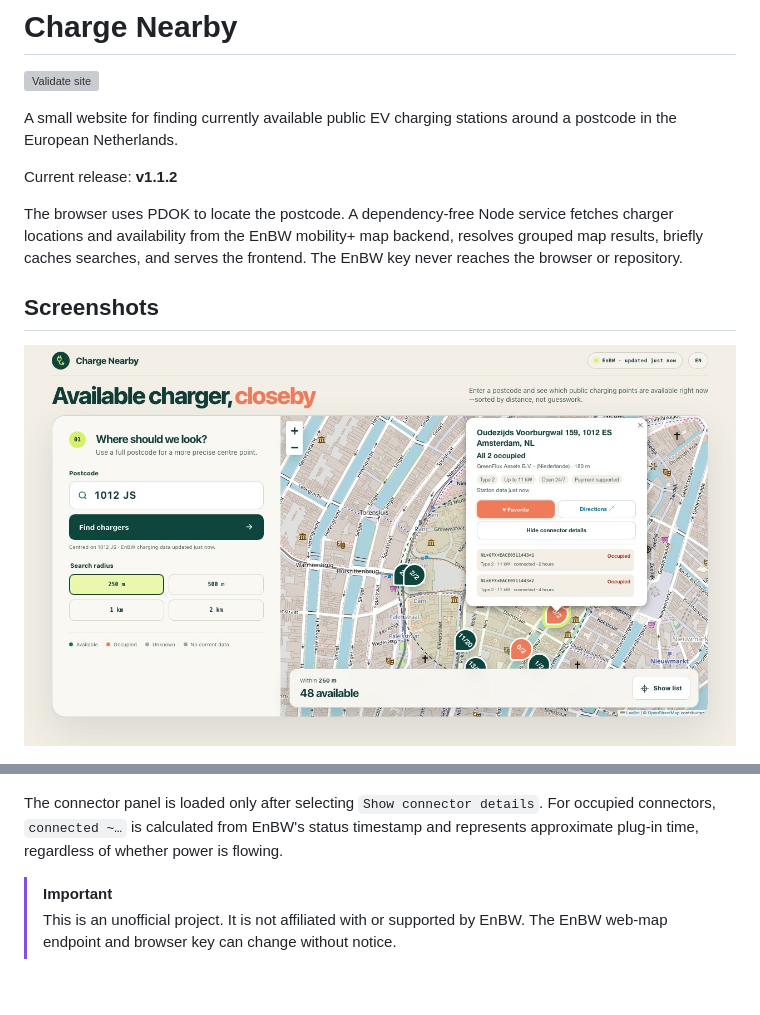
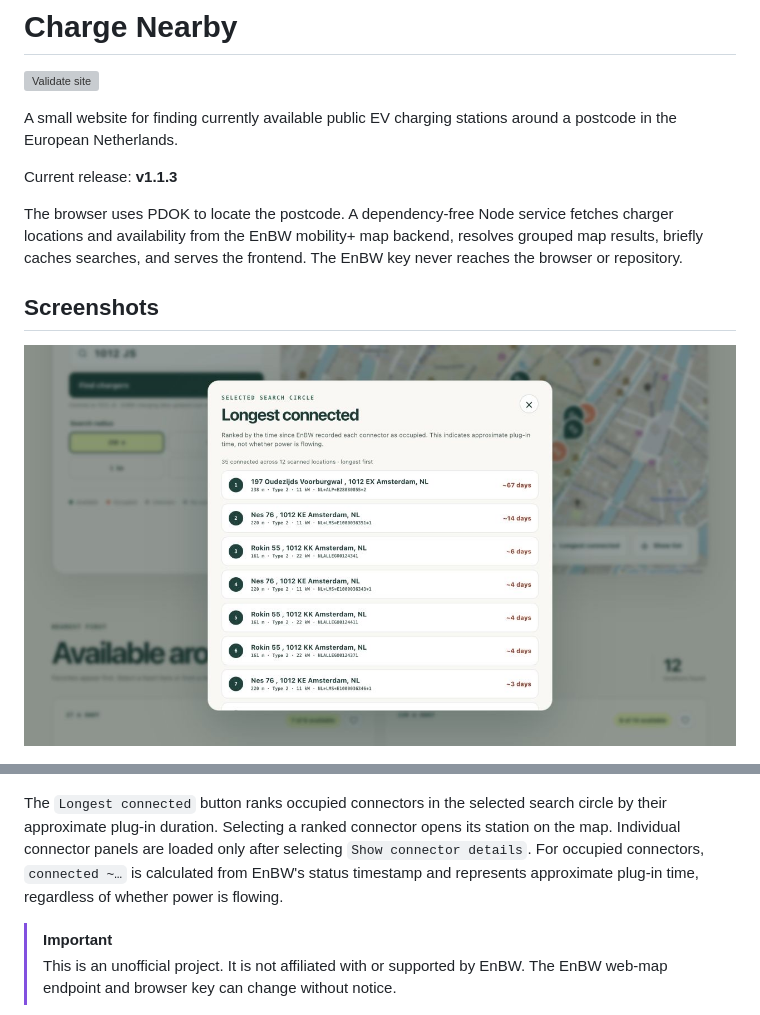
Before and after one commit to roelsroels/charge-nearby, a Markdown page: README.md, 2 parts joined by grey strips. GitHub-like rendering; pictures changed too: docs/screenshots/charge-nearby-1012-js-overview.jpg; blank space fills up the shorter version; grey boxes are pictures that could not be loaded.

Commit message:
Release v1.1.3

```diff
--- a/README.md
+++ b/README.md
@@ -4,7 +4,7 @@
 
 A small website for finding currently available public EV charging stations around a postcode in the European Netherlands.
 
-Current release: **v1.1.2**
+Current release: **v1.1.3**
 
 The browser uses PDOK to locate the postcode. A dependency-free Node service fetches charger locations and availability from the EnBW mobility+ map backend, resolves grouped map results, briefly caches searches, and serves the frontend. The EnBW key never reaches the browser or repository.
 
@@ -14,9 +14,12 @@ The browser uses PDOK to locate the postcode. A dependency-free Node service fet
 
 ![Charge Nearby charger results for postcode 1012 JS with a favorite location prioritized](docs/screenshots/charge-nearby-1012-js-results.jpg)
 
-The connector panel is loaded only after selecting `Show connector details`.
-For occupied connectors, `connected ~…` is calculated from EnBW's status timestamp
-and represents approximate plug-in time, regardless of whether power is flowing.
+The `Longest connected` button ranks occupied connectors in the selected search
+circle by their approximate plug-in duration. Selecting a ranked connector opens
+its station on the map. Individual connector panels are loaded only after selecting
+`Show connector details`. For occupied connectors, `connected ~…` is calculated
+from EnBW's status timestamp and represents approximate plug-in time, regardless
+of whether power is flowing.
 
 > [!IMPORTANT]
 > This is an unofficial project. It is not affiliated with or supported by EnBW. The EnBW web-map endpoint and browser key can change without notice.
```
Also changed, not shown: other parts of README.md (+1 -1 lines), 3 other files.
